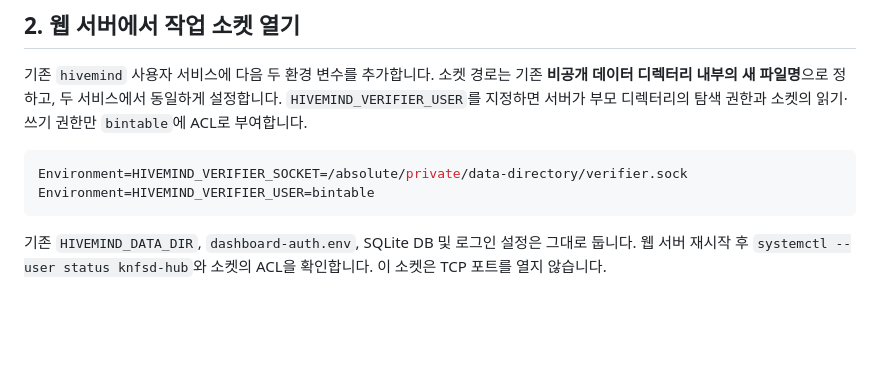
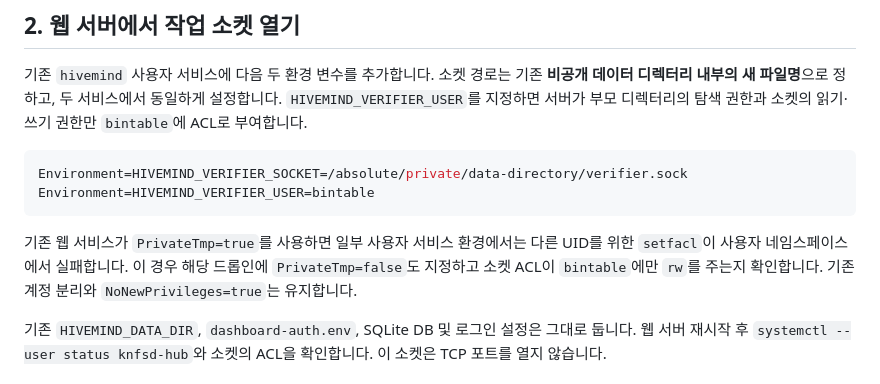
Before and after one commit to bintab1e/hivemind, a Markdown page: server/verifier/README.md, the part around the change. GitHub-like rendering; blank space fills up the shorter version.

Commit message:
Document verifier socket ACL on private-tmp services

````diff
--- a/server/verifier/README.md
+++ b/server/verifier/README.md
@@ -42,6 +42,8 @@ sudo bash server/verifier/qemu/build-rootfs.sh /absolute/verifier-images/rootfs.
 Environment=HIVEMIND_VERIFIER_SOCKET=/absolute/private/data-directory/verifier.sock
 Environment=HIVEMIND_VERIFIER_USER=bintable
 ```
+
+기존 웹 서비스가 `PrivateTmp=true`를 사용하면 일부 사용자 서비스 환경에서는 다른 UID를 위한 `setfacl`이 사용자 네임스페이스에서 실패합니다. 이 경우 해당 드롭인에 `PrivateTmp=false`도 지정하고 소켓 ACL이 `bintable`에만 `rw`를 주는지 확인합니다. 기존 계정 분리와 `NoNewPrivileges=true`는 유지합니다.
 
 기존 `HIVEMIND_DATA_DIR`, `dashboard-auth.env`, SQLite DB 및 로그인 설정은 그대로 둡니다. 웹 서버 재시작 후 `systemctl --user status knfsd-hub`와 소켓의 ACL을 확인합니다. 이 소켓은 TCP 포트를 열지 않습니다.
 
````
